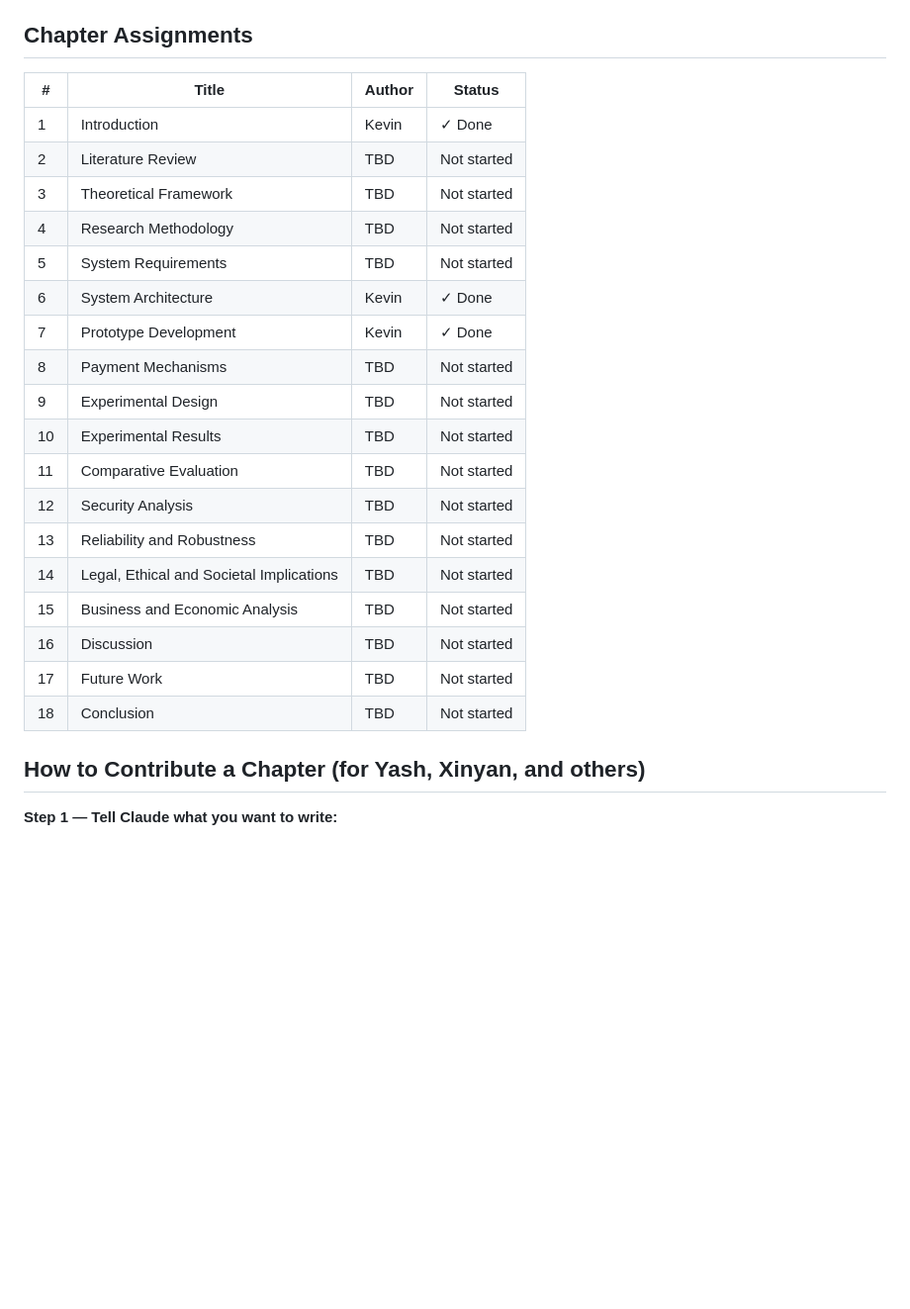
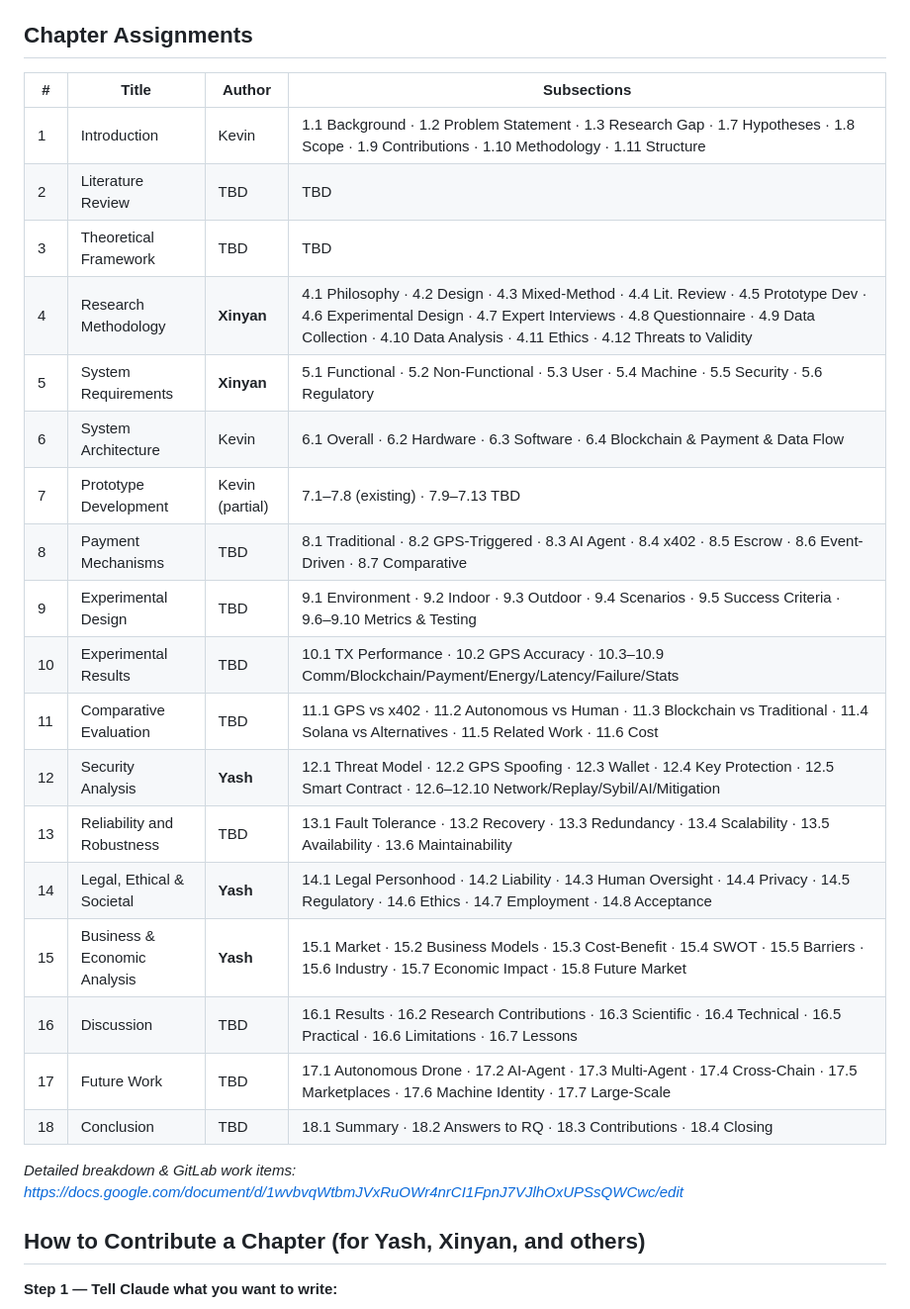
Before and after one commit to kevkaseeker-source/drone-robotic-payments, a Markdown page: CLAUDE.md, the part around the change. Shown at 99% size. Drawn GitHub-style; blank space fills up the shorter version.

Commit message:
Update CLAUDE.md with full 18-chapter breakdown and author assignments (Xinyan: Ch.4+5, Yash: Ch.12+14+15, Kevin: Ch.6)

```diff
--- a/CLAUDE.md
+++ b/CLAUDE.md
@@ -41,26 +41,28 @@ Existing chapter IDs: `chapter-1` (Introduction), `chapter-7` (Prototype Develop
 
 ## Chapter Assignments
 
-| # | Title | Author | Status |
+| # | Title | Author | Subsections |
 |---|---|---|---|
-| 1 | Introduction | Kevin | ✓ Done |
-| 2 | Literature Review | TBD | Not started |
-| 3 | Theoretical Framework | TBD | Not started |
-| 4 | Research Methodology | TBD | Not started |
-| 5 | System Requirements | TBD | Not started |
-| 6 | System Architecture | Kevin | ✓ Done |
-| 7 | Prototype Development | Kevin | ✓ Done |
-| 8 | Payment Mechanisms | TBD | Not started |
-| 9 | Experimental Design | TBD | Not started |
-| 10 | Experimental Results | TBD | Not started |
-| 11 | Comparative Evaluation | TBD | Not started |
-| 12 | Security Analysis | TBD | Not started |
-| 13 | Reliability and Robustness | TBD | Not started |
-| 14 | Legal, Ethical and Societal Implications | TBD | Not started |
-| 15 | Business and Economic Analysis | TBD | Not started |
-| 16 | Discussion | TBD | Not started |
-| 17 | Future Work | TBD | Not started |
-| 18 | Conclusion | TBD | Not started |
+| 1 | Introduction | Kevin | 1.1 Background · 1.2 Problem Statement · 1.3 Research Gap · 1.7 Hypotheses · 1.8 Scope · 1.9 Contributions · 1.10 Methodology · 1.11 Structure |
+| 2 | Literature Review | TBD | TBD |
+| 3 | Theoretical Framework | TBD | TBD |
+| 4 | Research Methodology | **Xinyan** | 4.1 Philosophy · 4.2 Design · 4.3 Mixed-Method · 4.4 Lit. Review · 4.5 Prototype Dev · 4.6 Experimental Design · 4.7 Expert Interviews · 4.8 Questionnaire · 4.9 Data Collection · 4.10 Data Analysis · 4.11 Ethics · 4.12 Threats to Validity |
+| 5 | System Requirements | **Xinyan** | 5.1 Functional · 5.2 Non-Functional · 5.3 User · 5.4 Machine · 5.5 Security · 5.6 Regulatory |
+| 6 | System Architecture | Kevin | 6.1 Overall · 6.2 Hardware · 6.3 Software · 6.4 Blockchain & Payment & Data Flow |
+| 7 | Prototype Development | Kevin (partial) | 7.1–7.8 (existing) · 7.9–7.13 TBD |
+| 8 | Payment Mechanisms | TBD | 8.1 Traditional · 8.2 GPS-Triggered · 8.3 AI Agent · 8.4 x402 · 8.5 Escrow · 8.6 Event-Driven · 8.7 Comparative |
+| 9 | Experimental Design | TBD | 9.1 Environment · 9.2 Indoor · 9.3 Outdoor · 9.4 Scenarios · 9.5 Success Criteria · 9.6–9.10 Metrics & Testing |
+| 10 | Experimental Results | TBD | 10.1 TX Performance · 10.2 GPS Accuracy · 10.3–10.9 Comm/Blockchain/Payment/Energy/Latency/Failure/Stats |
+| 11 | Comparative Evaluation | TBD | 11.1 GPS vs x402 · 11.2 Autonomous vs Human · 11.3 Blockchain vs Traditional · 11.4 Solana vs Alternatives · 11.5 Related Work · 11.6 Cost |
+| 12 | Security Analysis | **Yash** | 12.1 Threat Model · 12.2 GPS Spoofing · 12.3 Wallet · 12.4 Key Protection · 12.5 Smart Contract · 12.6–12.10 Network/Replay/Sybil/AI/Mitigation |
+| 13 | Reliability and Robustness | TBD | 13.1 Fault Tolerance · 13.2 Recovery · 13.3 Redundancy · 13.4 Scalability · 13.5 Availability · 13.6 Maintainability |
+| 14 | Legal, Ethical & Societal | **Yash** | 14.1 Legal Personhood · 14.2 Liability · 14.3 Human Oversight · 14.4 Privacy · 14.5 Regulatory · 14.6 Ethics · 14.7 Employment · 14.8 Acceptance |
+| 15 | Business & Economic Analysis | **Yash** | 15.1 Market · 15.2 Business Models · 15.3 Cost-Benefit · 15.4 SWOT · 15.5 Barriers · 15.6 Industry · 15.7 Economic Impact · 15.8 Future Market |
+| 16 | Discussion | TBD | 16.1 Results · 16.2 Research Contributions · 16.3 Scientific · 16.4 Technical · 16.5 Practical · 16.6 Limitations · 16.7 Lessons |
+| 17 | Future Work | TBD | 17.1 Autonomous Drone · 17.2 AI-Agent · 17.3 Multi-Agent · 17.4 Cross-Chain · 17.5 Marketplaces · 17.6 Machine Identity · 17.7 Large-Scale |
+| 18 | Conclusion | TBD | 18.1 Summary · 18.2 Answers to RQ · 18.3 Contributions · 18.4 Closing |
+
+*Detailed breakdown & GitLab work items: https://docs.google.com/document/d/1wvbvqWtbmJVxRuOWr4nrCI1FpnJ7VJlhOxUPSsQWCwc/edit*
 
 ## How to Contribute a Chapter (for Yash, Xinyan, and others)
 
```
